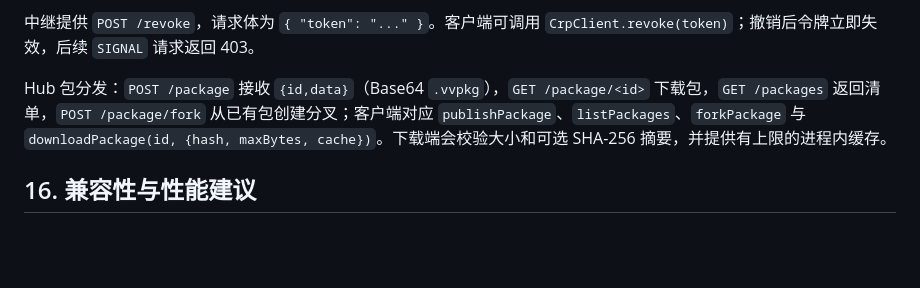
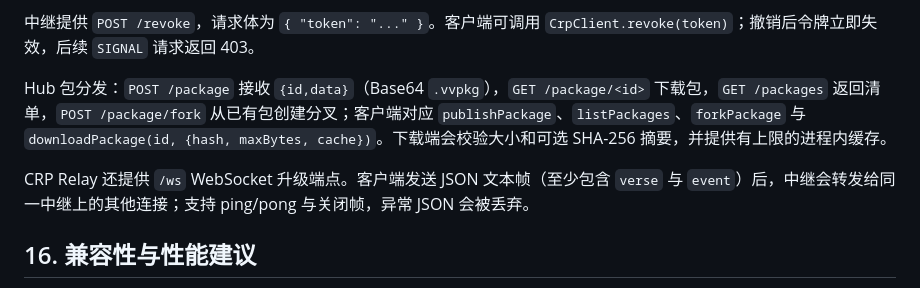
Before and after one commit to infileap/Inimerse, a Markdown page: docs/inimerse_API.md, the part around the change. GitHub-like rendering; blank space fills up the shorter version.

Commit message:
Document CRP WebSocket relay

```diff
--- a/docs/inimerse_API.md
+++ b/docs/inimerse_API.md
@@ -287,6 +287,8 @@ CRP 阶段 2A 的本地参考实现位于 `tools/crp_reference.js`，提供 `FIN
 
 Hub 包分发：`POST /package` 接收 `{id,data}`（Base64 `.vvpkg`），`GET /package/<id>` 下载包，`GET /packages` 返回清单，`POST /package/fork` 从已有包创建分叉；客户端对应 `publishPackage`、`listPackages`、`forkPackage` 与 `downloadPackage(id, {hash, maxBytes, cache})`。下载端会校验大小和可选 SHA-256 摘要，并提供有上限的进程内缓存。
 
+CRP Relay 还提供 `/ws` WebSocket 升级端点。客户端发送 JSON 文本帧（至少包含 `verse` 与 `event`）后，中继会转发给同一中继上的其他连接；支持 ping/pong 与关闭帧，异常 JSON 会被丢弃。
+
 ## 16. 兼容性与性能建议
 
 使用 UTF-8、显式括号和明确类型；避免依赖目录遍历顺序及操作系统路径格式。大量集合查询应复用集合对象，避免循环中重复构造区间。并发任务之间优先传递消息而非共享可变状态；IO 和网络调用应放在独立任务中。
```
